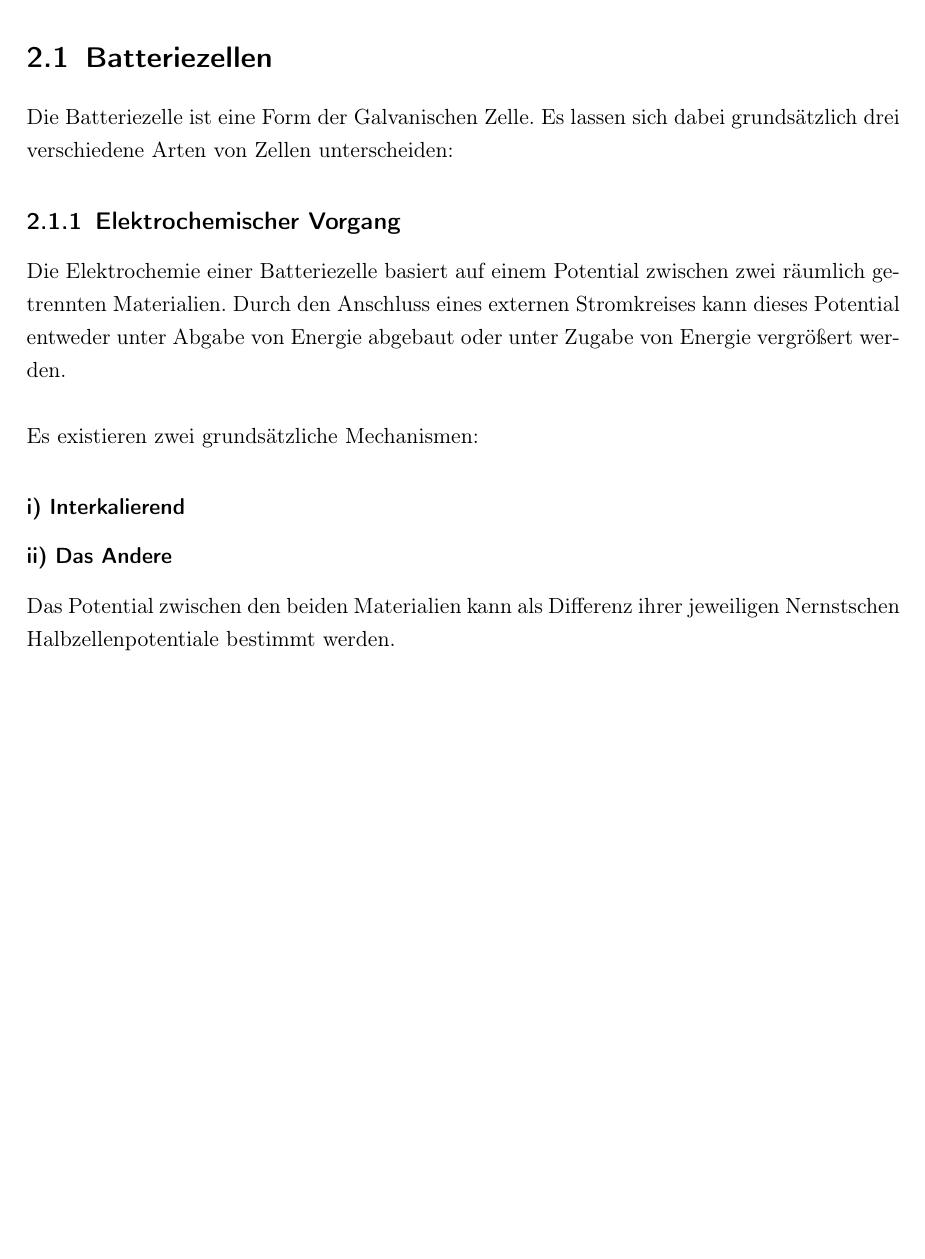
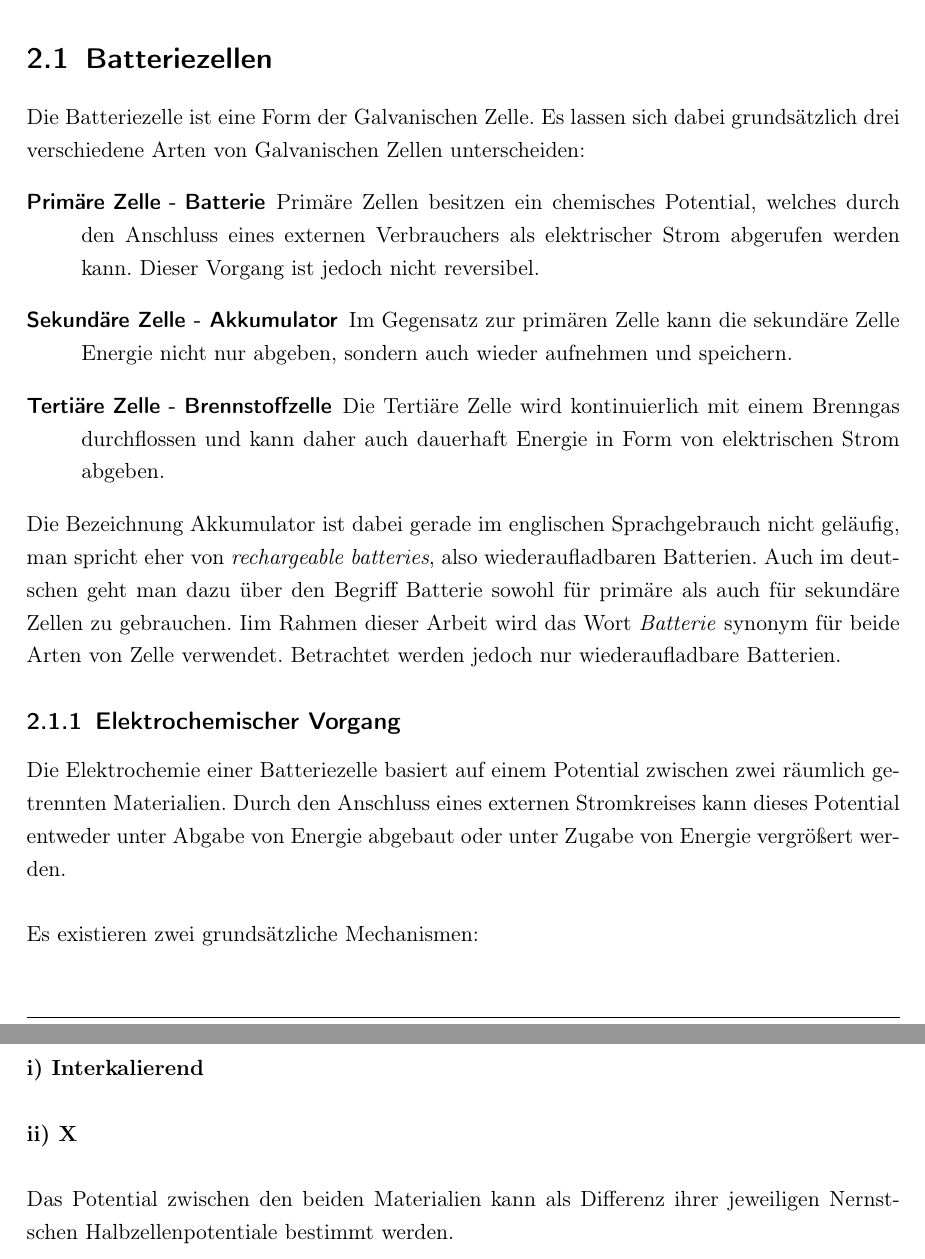
Before and after one commit to m0l0t0ph/thesis, a LaTeX book (Ausarbeitung/Masterarbeit.tex): part of page 10 of 26 before the commit and two parts of pages 10 and 11 of 26 after it, the two joined at a grey line, cut so that both start at the same text, the shorter picture padded with empty space. Compiled offline with pdfLaTeX.

Commit message:
Grundlagen (Batterien)

```diff
--- a/Ausarbeitung/Masterarbeit.tex
+++ b/Ausarbeitung/Masterarbeit.tex
@@ -237,13 +237,22 @@ Im ersten Kapitel wird die Arbeit motiviert sowie eine Zielsetzung formuliert. A
 \chapter{Grundlagen}
 Im folgenden Kapitel werden die Grundlagen für die im Rahmen der Arbeit stattgefundenen Experimente gelegt. Dafür wird im ersten Teil der Aufbau und die Elektrochemie sowie die Materialauswahl von Batteriezellen beschrieben. Anschließend werden drei verschiedene Analysemethoden für Festkörperelektrolyte vorgestellt.
 \section{Batteriezellen}
-Die Batteriezelle ist eine Form der Galvanischen Zelle. Es lassen sich dabei grundsätzlich drei verschiedene Arten von Zellen unterscheiden:
+Die Batteriezelle ist eine Form der Galvanischen Zelle. Es lassen sich dabei grundsätzlich drei verschiedene Arten von Galvanischen Zellen unterscheiden:
+\begin{description}
+\item[Primäre Zelle - Batterie] Primäre Zellen besitzen ein chemisches Potential, welches durch den Anschluss eines externen Verbrauchers als elektrischer Strom abgerufen werden kann. Dieser Vorgang ist jedoch nicht reversibel.
+\item[Sekundäre Zelle - Akkumulator] Im Gegensatz zur primären Zelle kann die sekundäre Zelle Energie nicht nur abgeben, sondern auch wieder aufnehmen und speichern.
+\item[Tertiäre Zelle - Brennstoffzelle] Die Tertiäre Zelle wird kontinuierlich mit einem Brenngas durchflossen und kann daher auch dauerhaft Energie in Form von elektrischen Strom abgeben.
+\end{description}
+Die Bezeichnung Akkumulator ist dabei gerade im englischen Sprachgebrauch nicht geläufig, man spricht eher von \textit{rechargeable batteries}, also wiederaufladbaren Batterien. Auch im deutschen geht man dazu über den Begriff Batterie sowohl für primäre als auch für sekundäre Zellen zu gebrauchen. Iim Rahmen dieser Arbeit wird das Wort \textit{Batterie} synonym für beide Arten von Zelle verwendet. Betrachtet werden jedoch nur wiederaufladbare Batterien.
 \subsection{Elektrochemischer Vorgang}
 Die Elektrochemie einer Batteriezelle basiert auf einem Potential zwischen zwei räumlich getrennten Materialien. Durch den Anschluss eines externen Stromkreises kann dieses Potential entweder unter Abgabe von Energie abgebaut oder unter Zugabe von Energie vergrößert werden.
 \\\\
 Es existieren zwei grundsätzliche Mechanismen:
-\subsubsection{i) Interkalierend}
-\subsubsection{ii) Das Andere}
+\\\\
+\textbf{i) Interkalierend}
+\\\\
+\textbf{ii) X}
+\\\\
 Das Potential zwischen den beiden Materialien kann als Differenz ihrer jeweiligen Nernstschen Halbzellenpotentiale bestimmt werden.
 % Hier Formel einfügen
 \subsection{Aufbau}
```
Also changed, not shown: Ausarbeitung/Masterarbeit.pdf, 5 other files.
